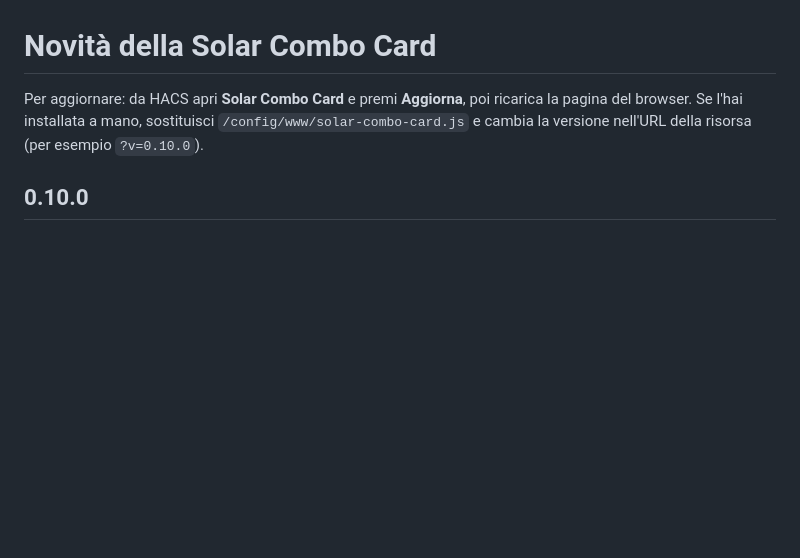
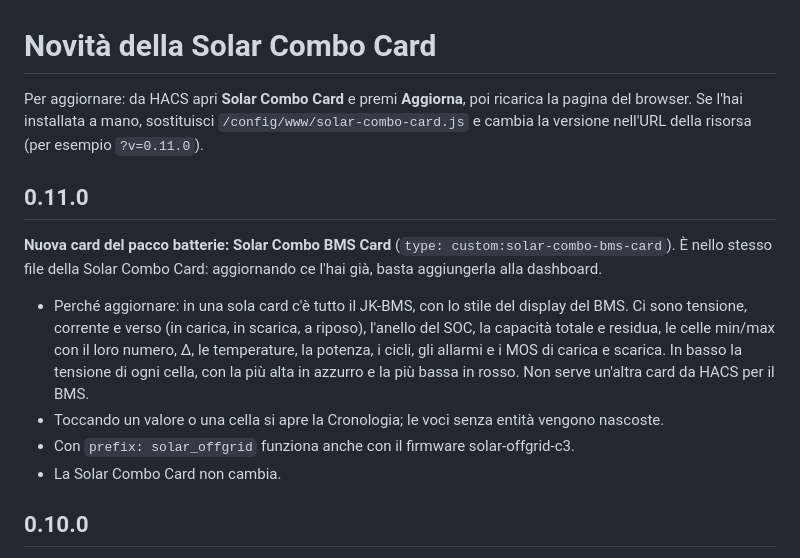
Before and after one commit to deltamike66/solar-combo-card, a Markdown page: CHANGELOG.md, the part around the change. Drawn GitHub-style; blank space fills up the shorter version.

```diff
--- a/CHANGELOG.md
+++ b/CHANGELOG.md
@@ -1,6 +1,15 @@
 # Novità della Solar Combo Card
 
-Per aggiornare: da HACS apri **Solar Combo Card** e premi **Aggiorna**, poi ricarica la pagina del browser. Se l'hai installata a mano, sostituisci `/config/www/solar-combo-card.js` e cambia la versione nell'URL della risorsa (per esempio `?v=0.10.0`).
+Per aggiornare: da HACS apri **Solar Combo Card** e premi **Aggiorna**, poi ricarica la pagina del browser. Se l'hai installata a mano, sostituisci `/config/www/solar-combo-card.js` e cambia la versione nell'URL della risorsa (per esempio `?v=0.11.0`).
+
+## 0.11.0
+
+**Nuova card del pacco batterie: Solar Combo BMS Card** (`type: custom:solar-combo-bms-card`). È nello stesso file della Solar Combo Card: aggiornando ce l'hai già, basta aggiungerla alla dashboard.
+
+- Perché aggiornare: in una sola card c'è tutto il JK-BMS, con lo stile del display del BMS. Ci sono tensione, corrente e verso (in carica, in scarica, a riposo), l'anello del SOC, la capacità totale e residua, le celle min/max con il loro numero, Δ, le temperature, la potenza, i cicli, gli allarmi e i MOS di carica e scarica. In basso la tensione di ogni cella, con la più alta in azzurro e la più bassa in rosso. Non serve un'altra card da HACS per il BMS.
+- Toccando un valore o una cella si apre la Cronologia; le voci senza entità vengono nascoste.
+- Con `prefix: solar_offgrid` funziona anche con il firmware solar-offgrid-c3.
+- La Solar Combo Card non cambia.
 
 ## 0.10.0
 
```
Also changed, not shown: README.md (+47 -2 lines), img/anteprima-bms.png (added), 1 other file.
